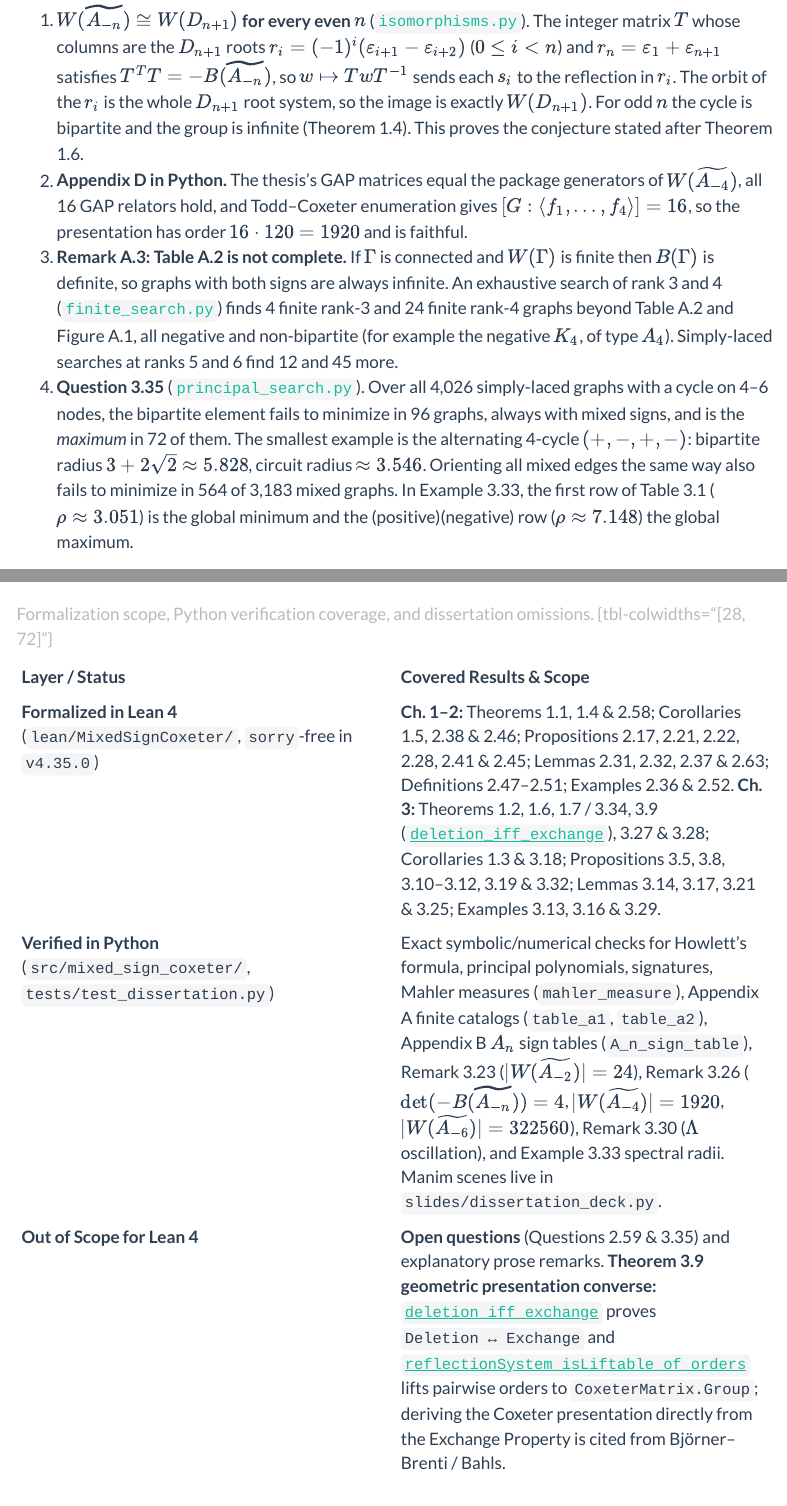
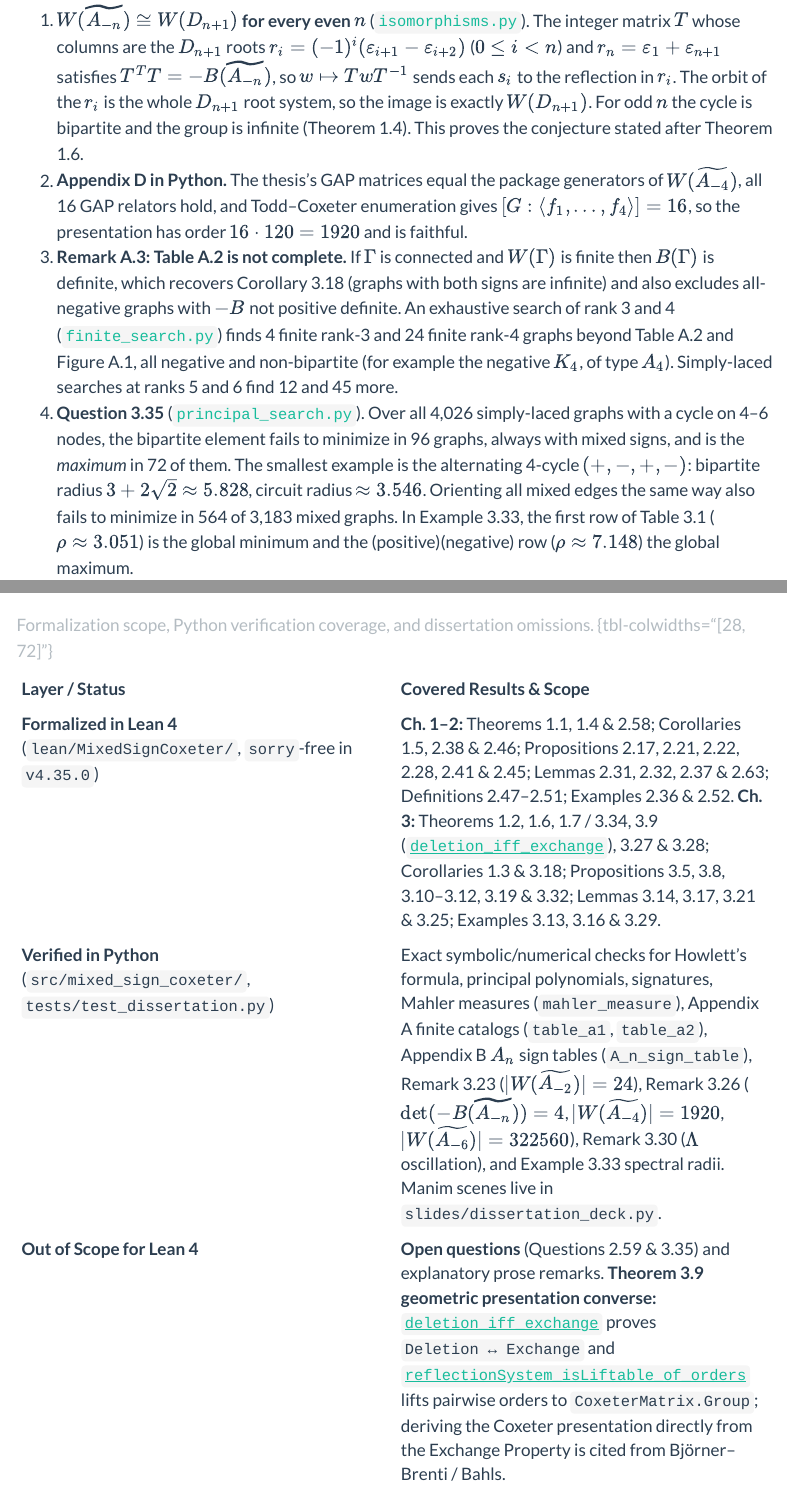
Before and after one commit to jkylearmstrong/mixed.sign.coxeter.systems, a Quarto document (docs/mixed_sign_coxeter.qmd): the page in a window 1100 px wide, from 11280 px down, and a second part further down, joined at a grey line. Rendered offline with R 4.5, knitr and Pandoc in place of Quarto, with nearby package versions; folded parts are opened; menus at the side of the page are left out.

Commit message:
Credit Corollary 3.18 for the mixed-sign infiniteness consequence
Co-Authored-By: Claude Opus 5.5 <noreply@anthropic.com>
Claude-Session: https://claude.ai/code/session_01BhnzuT7giG5gM9USpsMiVr

```diff
--- a/docs/mixed_sign_coxeter.qmd
+++ b/docs/mixed_sign_coxeter.qmd
@@ -579,7 +579,7 @@
 
 1. **$W(\widetilde{A_{-n}}) \cong W(D_{n+1})$ for every even $n$** ([`isomorphisms.py`](../src/mixed_sign_coxeter/isomorphisms.py)). The integer matrix $T$ whose columns are the $D_{n+1}$ roots $r_i = (-1)^i(\varepsilon_{i+1} - \varepsilon_{i+2})$ ($0 \le i < n$) and $r_n = \varepsilon_1 + \varepsilon_{n+1}$ satisfies $T^T T = -B(\widetilde{A_{-n}})$, so $w \mapsto T w T^{-1}$ sends each $s_i$ to the reflection in $r_i$. The orbit of the $r_i$ is the whole $D_{n+1}$ root system, so the image is exactly $W(D_{n+1})$. For odd $n$ the cycle is bipartite and the group is infinite (Theorem 1.4). This proves the conjecture stated after Theorem 1.6.
 2. **Appendix D in Python.** The thesis's GAP matrices equal the package generators of $W(\widetilde{A_{-4}})$, all 16 GAP relators hold, and Todd–Coxeter enumeration gives $[G : \langle f_1,\dots,f_4\rangle] = 16$, so the presentation has order $16 \cdot 120 = 1920$ and is faithful.
-3. **Remark A.3: Table A.2 is not complete.** If $\Gamma$ is connected and $W(\Gamma)$ is finite then $B(\Gamma)$ is definite, so graphs with both signs are always infinite. An exhaustive search of rank 3 and 4 ([`finite_search.py`](../src/mixed_sign_coxeter/finite_search.py)) finds 4 finite rank-3 and 24 finite rank-4 graphs beyond Table A.2 and Figure A.1, all negative and non-bipartite (for example the negative $K_4$, of type $A_4$). Simply-laced searches at ranks 5 and 6 find 12 and 45 more.
+3. **Remark A.3: Table A.2 is not complete.** If $\Gamma$ is connected and $W(\Gamma)$ is finite then $B(\Gamma)$ is definite, which recovers Corollary 3.18 (graphs with both signs are infinite) and also excludes all-negative graphs with $-B$ not positive definite. An exhaustive search of rank 3 and 4 ([`finite_search.py`](../src/mixed_sign_coxeter/finite_search.py)) finds 4 finite rank-3 and 24 finite rank-4 graphs beyond Table A.2 and Figure A.1, all negative and non-bipartite (for example the negative $K_4$, of type $A_4$). Simply-laced searches at ranks 5 and 6 find 12 and 45 more.
 4. **Question 3.35** ([`principal_search.py`](../src/mixed_sign_coxeter/principal_search.py)). Over all 4,026 simply-laced graphs with a cycle on 4–6 nodes, the bipartite element fails to minimize in 96 graphs, always with mixed signs, and is the *maximum* in 72 of them. The smallest example is the alternating 4-cycle $(+,-,+,-)$: bipartite radius $3 + 2\sqrt{2} \approx 5.828$, circuit radius $\approx 3.546$. Orienting all mixed edges the same way also fails to minimize in 564 of 3,183 mixed graphs. In Example 3.33, the first row of Table 3.1 ($\rho \approx 3.051$) is the global minimum and the (positive)(negative) row ($\rho \approx 7.148$) the global maximum.
 
 ## Summary of Lean 4 Modules
--- a/src/mixed_sign_coxeter/finite_search.py
+++ b/src/mixed_sign_coxeter/finite_search.py
@@ -19,8 +19,8 @@
 multiples of Q, so B = cQ with c != 0 (the diagonal of B is +-2). Hence B is definite.
 
 Consequences.
-* A connected graph with both a positive and a negative node has W(Gamma) infinite,
-  because its diagonal has entries +2 and -2.
+* A connected graph with both a positive and a negative node has W(Gamma) infinite
+  (Corollary 3.18 of the thesis), because its diagonal has entries +2 and -2.
 * All-positive graphs are classical: finite exactly for Table A.1.
 * All-negative graphs: W(B) = W(-B), so W is finite iff the reflection group of
   -B is. Bipartite ones are conjugate to Table A.1 graphs (Theorem 1.4), which is
```
Also changed, not shown: docs/verifications.md.
